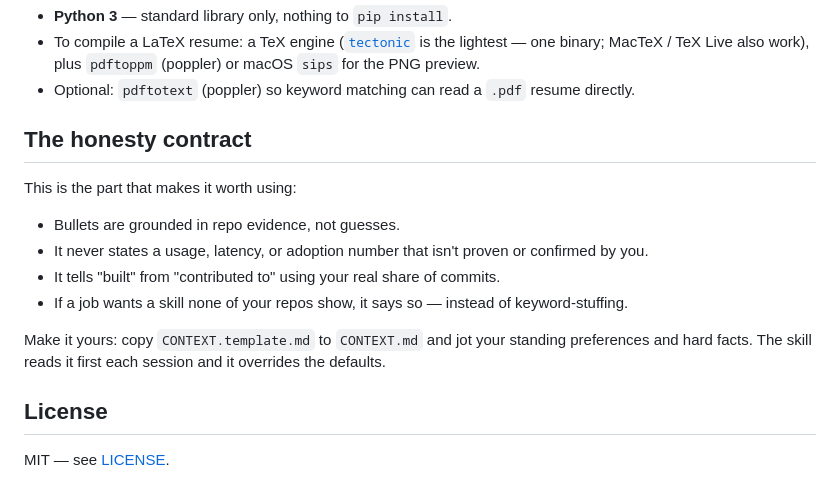
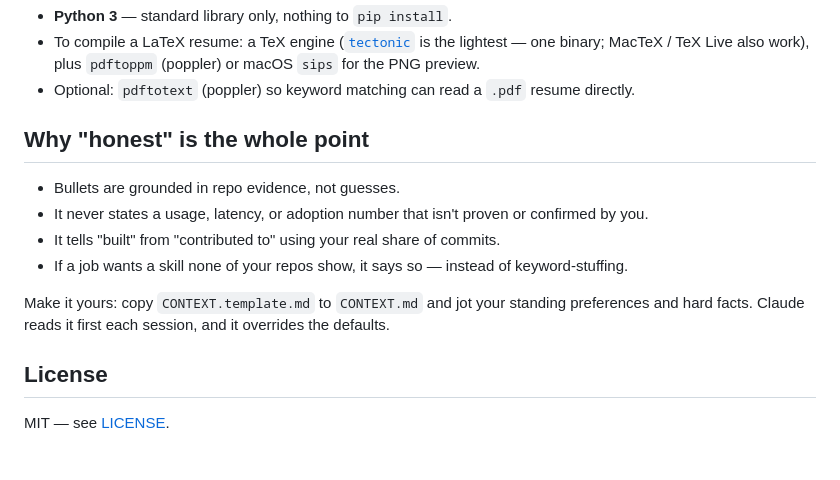
Before and after one commit to keananwongso/repo-to-resume, a Markdown page: README.md, the part around one of its changes. Rendered like a GitHub page; blank space fills up the shorter version.

```diff
--- a/README.md
+++ b/README.md
@@ -85,9 +96,7 @@ inspo/                # resumes you admire go here (gitignored)
   macOS `sips` for the PNG preview.
 - Optional: `pdftotext` (poppler) so keyword matching can read a `.pdf` resume directly.
 
-## The honesty contract
-
-This is the part that makes it worth using:
+## Why "honest" is the whole point
 
 - Bullets are grounded in repo evidence, not guesses.
 - It never states a usage, latency, or adoption number that isn't proven or confirmed by you.
@@ -95,7 +104,7 @@ This is the part that makes it worth using:
 - If a job wants a skill none of your repos show, it says so — instead of keyword-stuffing.
 
 Make it yours: copy `CONTEXT.template.md` to `CONTEXT.md` and jot your standing preferences and
-hard facts. The skill reads it first each session and it overrides the defaults.
+hard facts. Claude reads it first each session, and it overrides the defaults.
 
 ## License
 
```
Also changed, not shown: other parts of README.md (+61 -50 lines).
